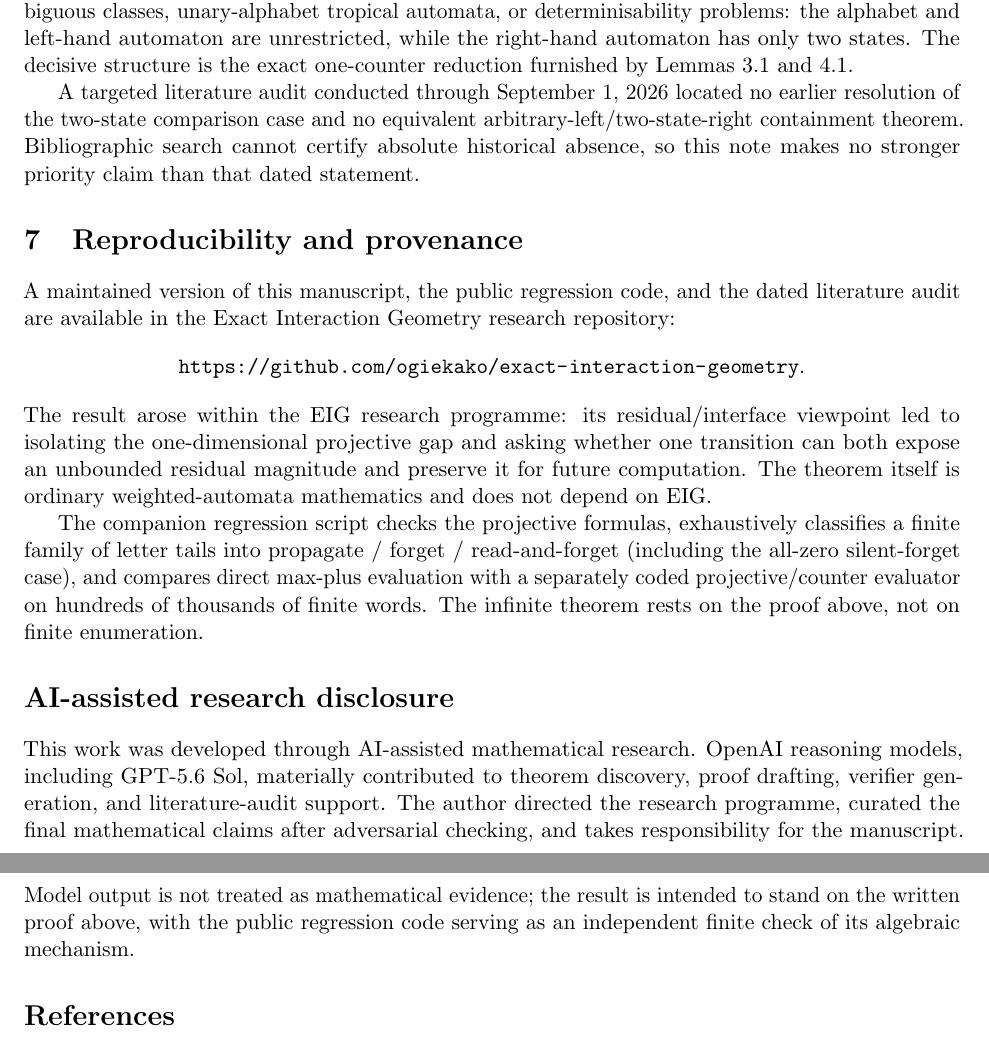
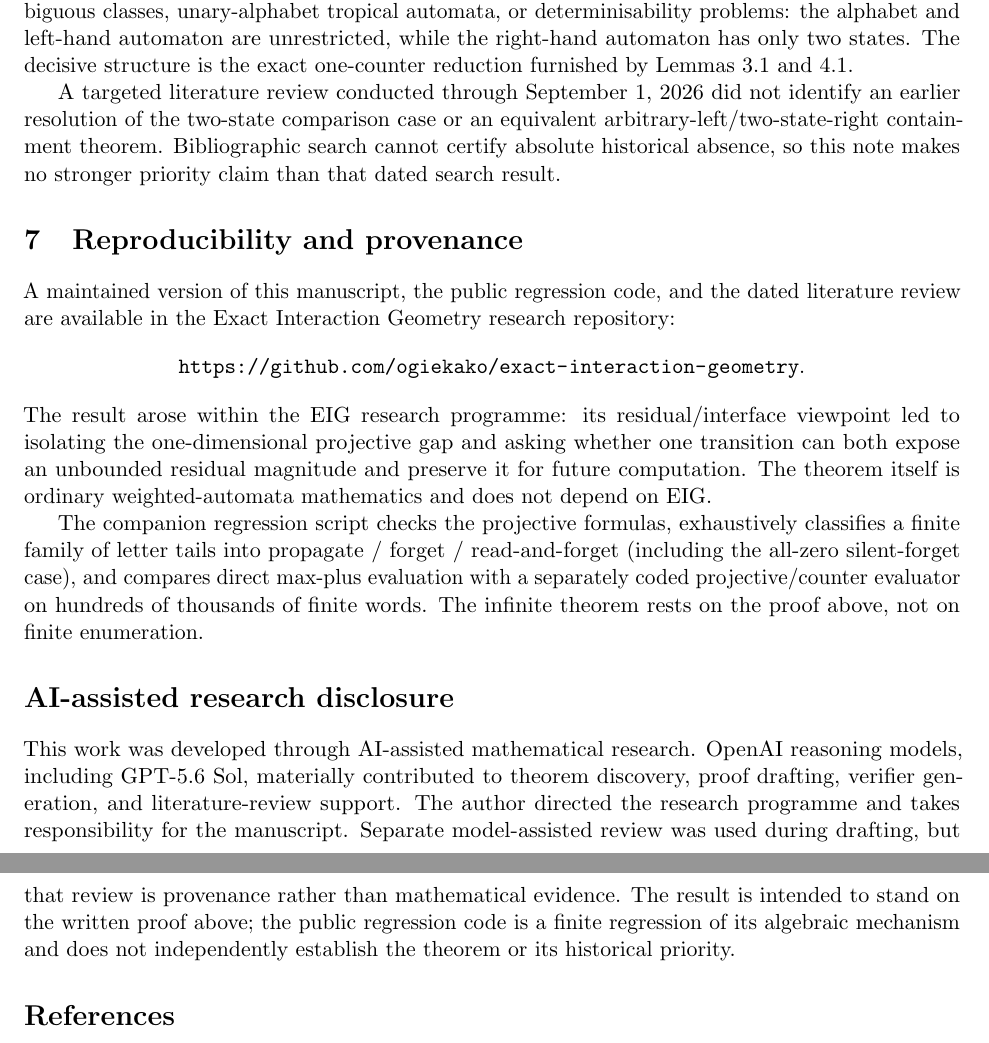
Before and after one commit to ogiekako/exact-interaction-geometry, a LaTeX paper (discoveries/two-state-maxplus-comparison.tex): two parts of pages 6 and 7 of 7, joined at a grey line, cut so that both start at the same text. Compiled offline with pdfLaTeX.

Commit message:
Align manuscript evidence and provenance language

```diff
--- a/discoveries/two-state-maxplus-comparison.tex
+++ b/discoveries/two-state-maxplus-comparison.tex
@@ -254,11 +254,11 @@ Daviaud, Guillon, and Merlet \cite{DGM2017} established the bounded-state undeci
 
 The proof mechanism here is different from nearby decidable restrictions such as finitely ambiguous classes, unary-alphabet tropical automata, or determinisability problems: the alphabet and left-hand automaton are unrestricted, while the right-hand automaton has only two states. The decisive structure is the exact one-counter reduction furnished by Lemmas~\ref{lem:tail} and \ref{lem:counter}.
 
-A targeted literature audit conducted through September 1, 2026 located no earlier resolution of the two-state comparison case and no equivalent arbitrary-left/two-state-right containment theorem. Bibliographic search cannot certify absolute historical absence, so this note makes no stronger priority claim than that dated statement.
+A targeted literature review conducted through September 1, 2026 did not identify an earlier resolution of the two-state comparison case or an equivalent arbitrary-left/two-state-right containment theorem. Bibliographic search cannot certify absolute historical absence, so this note makes no stronger priority claim than that dated search result.
 
 \section{Reproducibility and provenance}
 
-A maintained version of this manuscript, the public regression code, and the dated literature audit are available in the Exact Interaction Geometry research repository:
+A maintained version of this manuscript, the public regression code, and the dated literature review are available in the Exact Interaction Geometry research repository:
 \[
 \text{\url{https://github.com/ogiekako/exact-interaction-geometry}}.
 \]
@@ -268,7 +268,7 @@ The companion regression script checks the projective formulas, exhaustively cla
 
 \section*{AI-assisted research disclosure}
 
-This work was developed through AI-assisted mathematical research. OpenAI reasoning models, including GPT-5.6 Sol, materially contributed to theorem discovery, proof drafting, verifier generation, and literature-audit support. The author directed the research programme, curated the final mathematical claims after adversarial checking, and takes responsibility for the manuscript. Model output is not treated as mathematical evidence; the result is intended to stand on the written proof above, with the public regression code serving as an independent finite check of its algebraic mechanism.
+This work was developed through AI-assisted mathematical research. OpenAI reasoning models, including GPT-5.6 Sol, materially contributed to theorem discovery, proof drafting, verifier generation, and literature-review support. The author directed the research programme and takes responsibility for the manuscript. Separate model-assisted review was used during drafting, but that review is provenance rather than mathematical evidence. The result is intended to stand on the written proof above; the public regression code is a finite regression of its algebraic mechanism and does not independently establish the theorem or its historical priority.
 
 \begin{thebibliography}{9}
 \small
```
